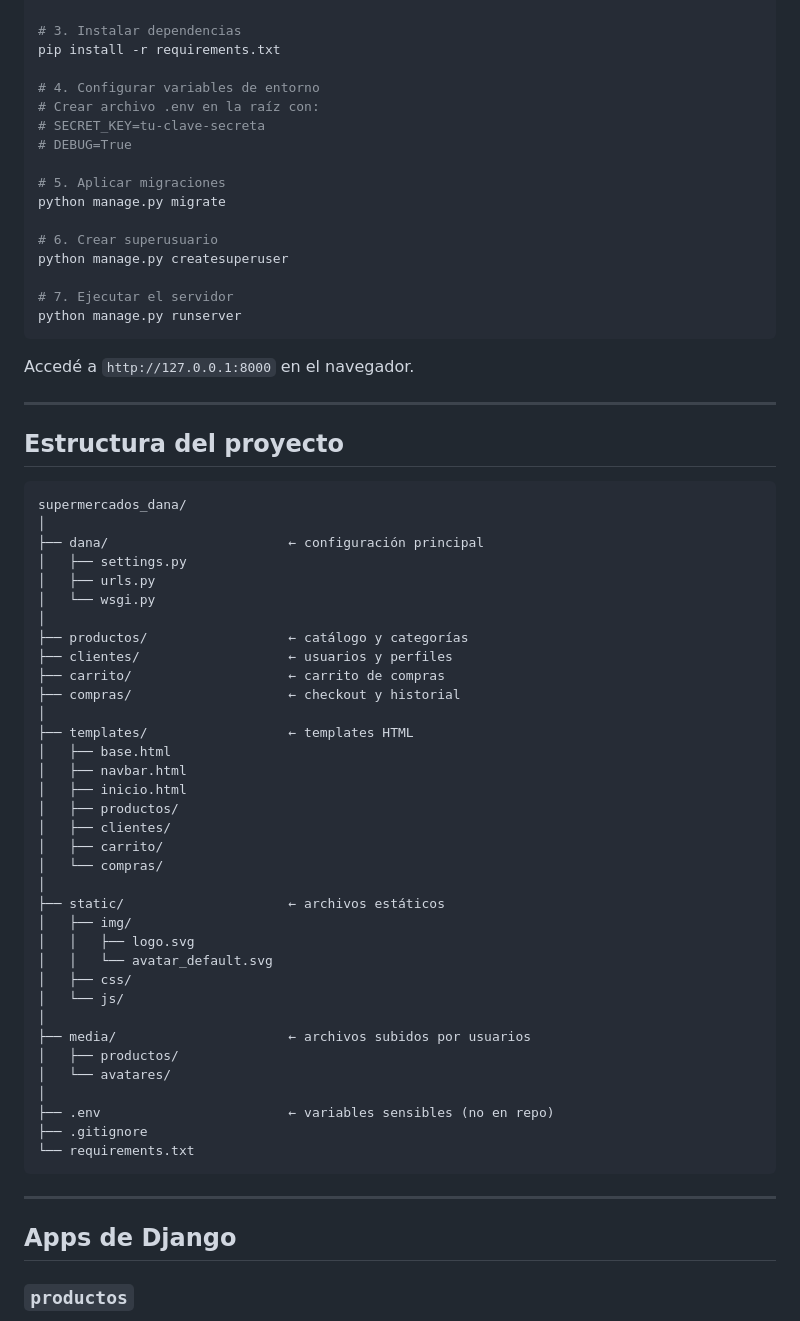
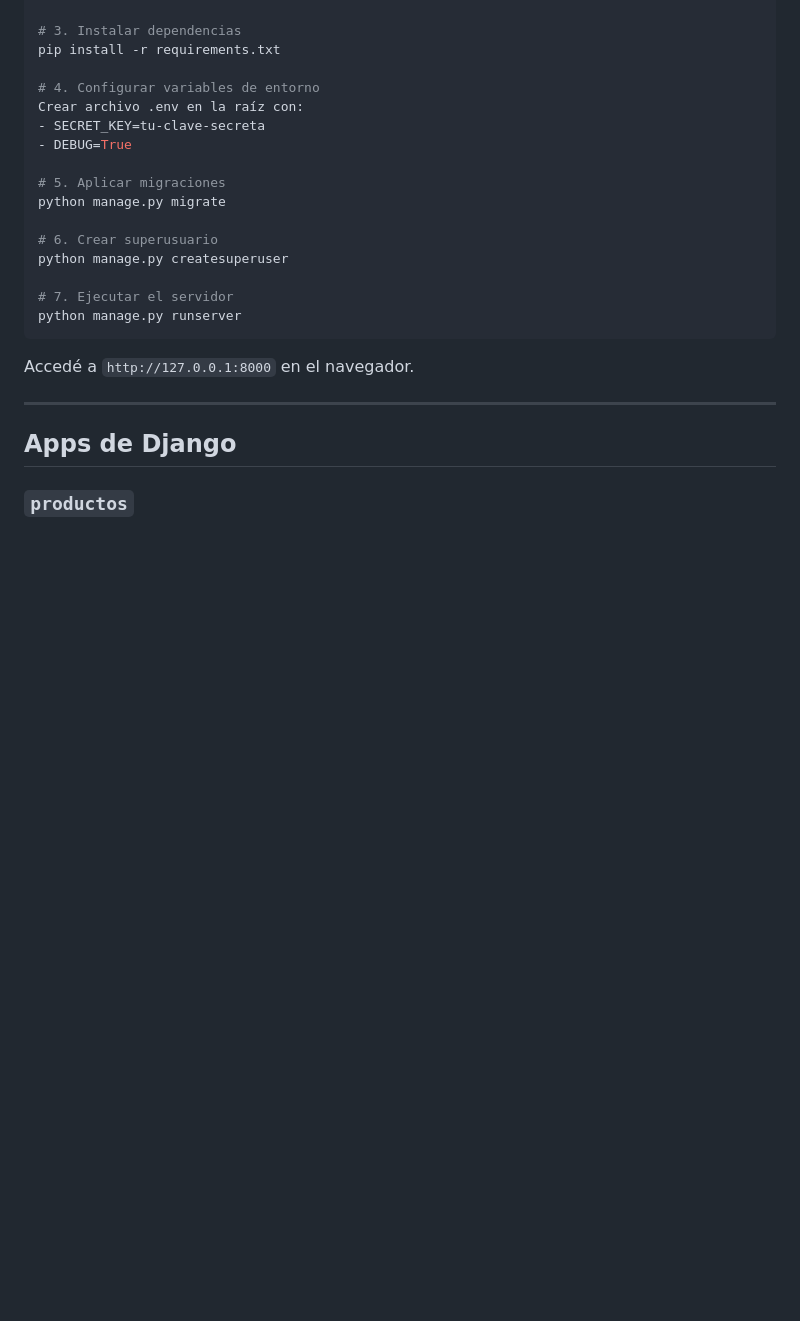
Before and after one commit to ERScara/supermercados-dana, a Markdown page: README.md, the part around one of its changes. Drawn GitHub-style; blank space fills up the shorter version.

````diff
--- a/README.md
+++ b/README.md
@@ -88,9 +85,9 @@ source venv/bin/activate
 pip install -r requirements.txt
 
 # 4. Configurar variables de entorno
-# Crear archivo .env en la raíz con:
-# SECRET_KEY=tu-clave-secreta
-# DEBUG=True
+Crear archivo .env en la raíz con:
+- SECRET_KEY=tu-clave-secreta
+- DEBUG=True
 
 # 5. Aplicar migraciones
 python manage.py migrate
@@ -103,48 +100,6 @@ python manage.py runserver
 ```
 
 Accedé a `http://127.0.0.1:8000` en el navegador.
-
----
-
-## Estructura del proyecto
-
-```
-supermercados_dana/
-│
-├── dana/                       ← configuración principal
-│   ├── settings.py
-│   ├── urls.py
-│   └── wsgi.py
-│
-├── productos/                  ← catálogo y categorías
-├── clientes/                   ← usuarios y perfiles
-├── carrito/                    ← carrito de compras
-├── compras/                    ← checkout y historial
-│
-├── templates/                  ← templates HTML
-│   ├── base.html
-│   ├── navbar.html
-│   ├── inicio.html
-│   ├── productos/
-│   ├── clientes/
-│   ├── carrito/
-│   └── compras/
-│
-├── static/                     ← archivos estáticos
-│   ├── img/
-│   │   ├── logo.svg
-│   │   └── avatar_default.svg
-│   ├── css/
-│   └── js/
-│
-├── media/                      ← archivos subidos por usuarios
-│   ├── productos/
-│   └── avatares/
-│
-├── .env                        ← variables sensibles (no en repo)
-├── .gitignore
-└── requirements.txt
-```
 
 ---
 
````
Also changed, not shown: other parts of README.md (+57 -40 lines).
